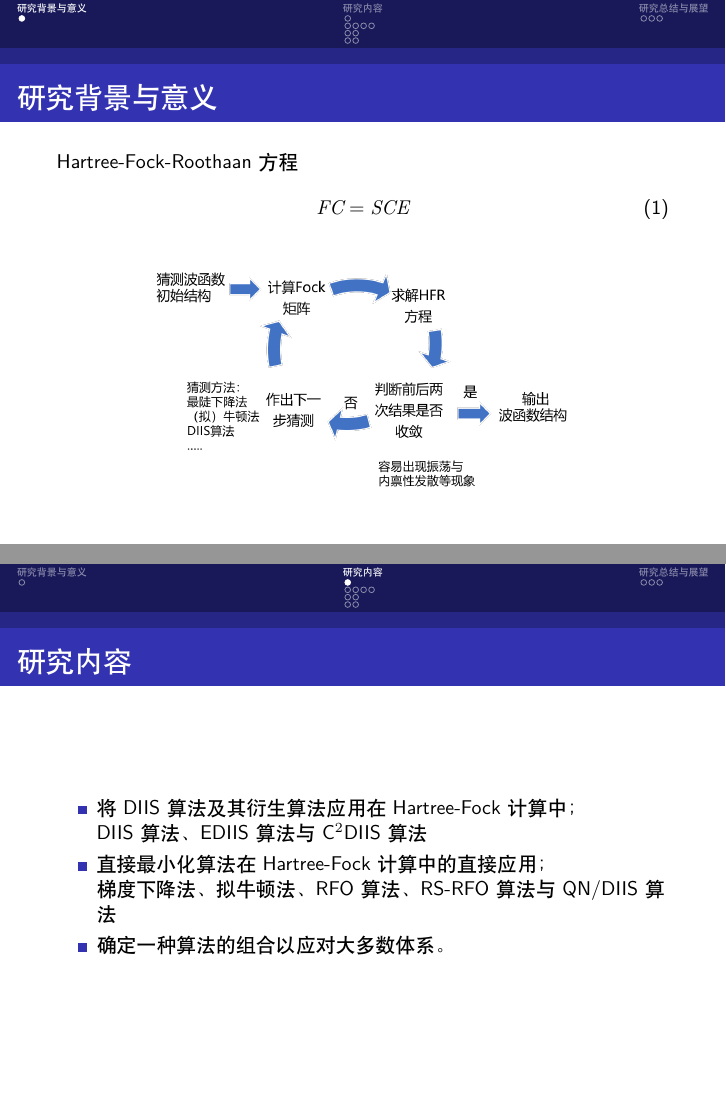
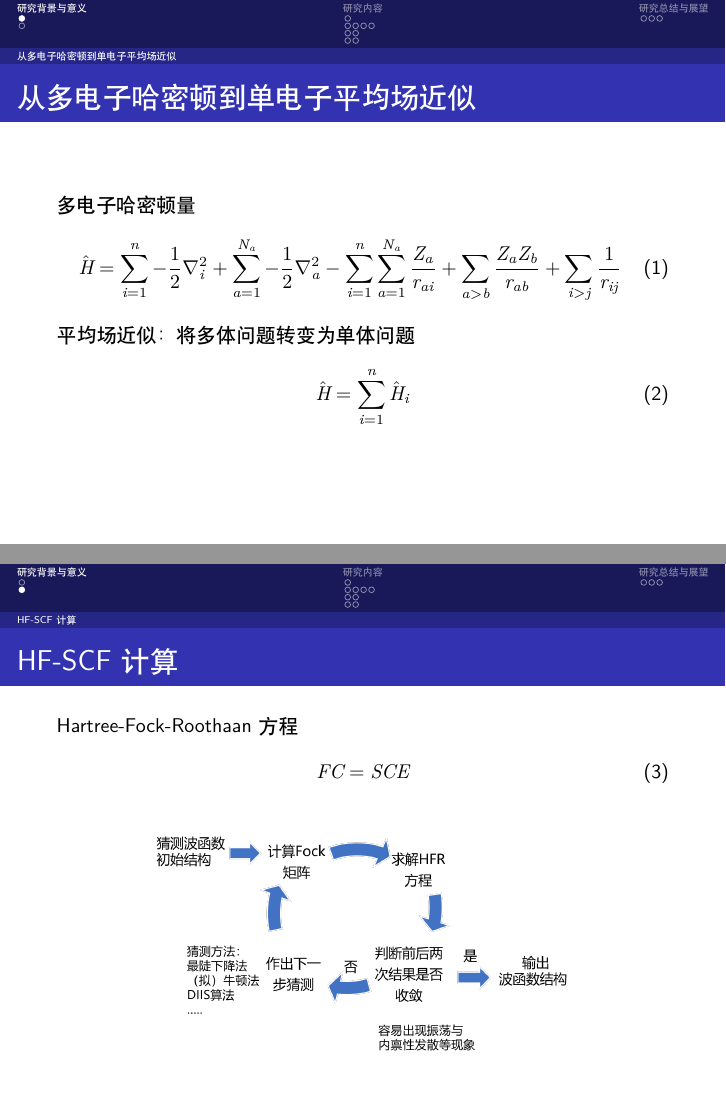
Before and after one commit to A2-forever/Thesis-defense, LaTeX slides (Thesis defense.tex): pages 3 and 4 of 15 before the commit and pages 3 and 4 of 16 after it, joined at a grey line. Compiled offline with XeLaTeX.

Commit message:
图片的整合，多电子哈密顿篇章的添加

```diff
--- a/Thesis defense.tex
+++ b/Thesis defense.tex
@@ -130,9 +130,32 @@
 
 
 %------------------------------------------------
-%\subsection{HF-SCF计算}
+\subsection{从多电子哈密顿到单电子平均场近似}
 \begin{frame}
-\frametitle{研究背景与意义}
+	\frametitle{从多电子哈密顿到单电子平均场近似}
+	%薛定谔方程
+	%\begin{align}
+	%	\hat{H}\Psi = i\hbar \frac{\partial \Psi}{\partial t}
+	%\end{align}
+	多电子哈密顿量
+	\begin{align}
+		\hat{H}  = \sum_{i=1}^{n} -\frac{1}{2} \nabla_i ^ {2} + \sum_{a=1}^{N_a} -\frac{1}{2} \nabla_{a} ^ {2} -
+		\sum_{i=1}^{n}\sum_{a=1}^{N_a} \frac{Z_a}{r_{ai}} + \sum_{a>b} \frac{Z_a Z_b}{r_{ab}} +
+		\sum_{i>j} \frac{1}{r_{ij}}
+	\end{align}
+
+	平均场近似：将多体问题转变为单体问题
+	\begin{align}
+		\hat{H}  = \sum_{i=1}^{n} \hat{H}_i
+	\end{align}
+
+
+\end{frame}
+
+%------------------------------------------------
+\subsection{HF-SCF计算}
+\begin{frame}
+\frametitle{HF-SCF计算}
 Hartree-Fock-Roothaan方程
 \begin{equation}
 	FC=SCE
@@ -153,9 +176,9 @@ Hartree-Fock-Roothaan方程
 	\begin{itemize}
 		\item 将DIIS算法及其衍生算法应用在Hartree-Fock计算中；\\
 		DIIS算法、EDIIS算法与C$^2$DIIS算法
-		\item 直接最小化算法在Hartree-Fock计算中的直接应用；\\
+		\item 将直接最小化算法应用在Hartree-Fock计算中；\\
 		梯度下降法、拟牛顿法、RFO算法、RS-RFO算法与QN/DIIS算法
-		\item 确定一种算法的组合以应对大多数体系。
+		\item 确定一种算法的组合策略以应对大多数体系的HF计算。
 	\end{itemize}
 
 \end{frame}
```
Also changed, not shown: Thesis defense.pdf, figure/FeCl3/FeCl3.pdf (added), figure/FeCl3/FeCl3.png (added), figure/FeCl3/FeCl32.png (added), figure/benzene/benzene.pdf (added), figure/benzene/benzene.png (added), figure/benzene/benzene2.png (added), figure/co/CO.png (added), figure/ferrocene/ferrocene.jpg (added), Thesis defense.tex (6 more changed lines), 5 other files.
